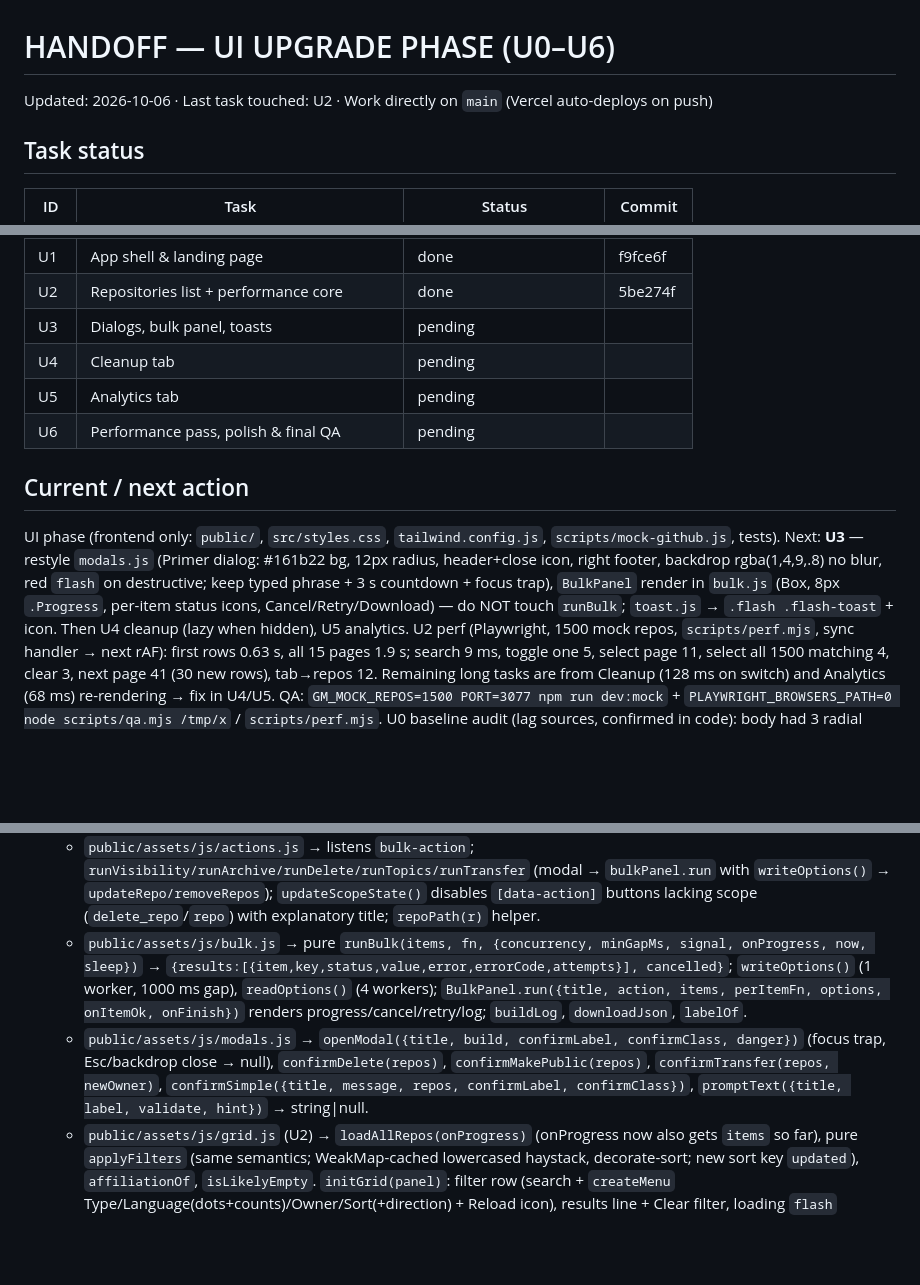
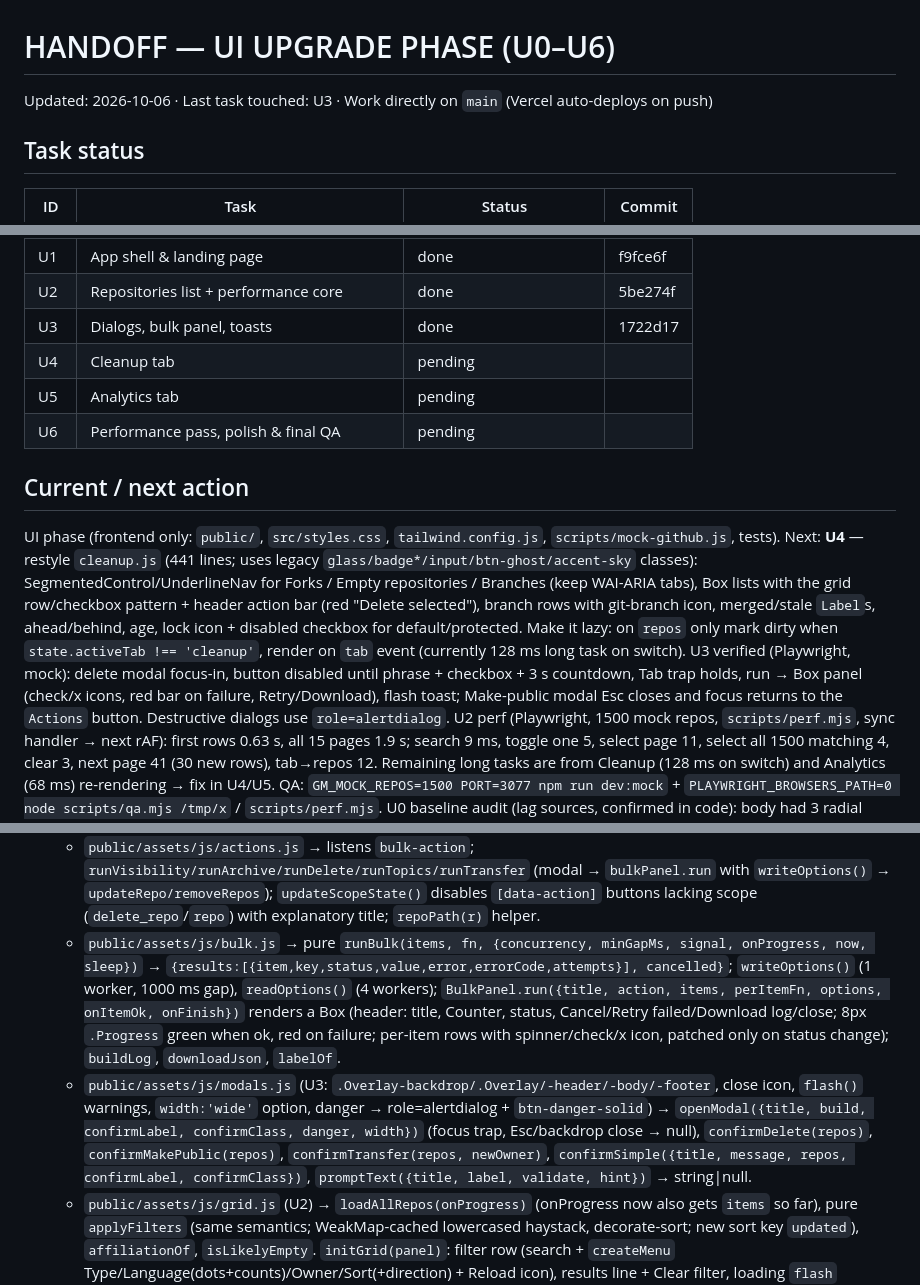
Before and after one commit to sazindux/Git-Manager, a Markdown page: handoff.md, 3 parts joined by grey strips. Rendered like a GitHub page; blank space fills up the shorter version.

Commit message:
docs: handoff after U3

```diff
--- a/handoff.md
+++ b/handoff.md
@@ -1,5 +1,5 @@
 # HANDOFF — UI UPGRADE PHASE (U0–U6)
-Updated: 2026-10-06 · Last task touched: U2 · Work directly on `main` (Vercel auto-deploys on push)
+Updated: 2026-10-06 · Last task touched: U3 · Work directly on `main` (Vercel auto-deploys on push)
 
 ## Task status
 | ID | Task | Status | Commit |
@@ -20,17 +20,21 @@ Updated: 2026-10-06 · Last task touched: U2 · Work directly on `main` (Vercel
 | U0 | Audit, Primer tokens & CSS foundation | done | 9c74392 |
 | U1 | App shell & landing page | done | f9fce6f |
 | U2 | Repositories list + performance core | done | 5be274f |
-| U3 | Dialogs, bulk panel, toasts | pending | |
+| U3 | Dialogs, bulk panel, toasts | done | 1722d17 |
 | U4 | Cleanup tab | pending | |
 | U5 | Analytics tab | pending | |
 | U6 | Performance pass, polish & final QA | pending | |
 
 ## Current / next action
 UI phase (frontend only: `public/`, `src/styles.css`, `tailwind.config.js`, `scripts/mock-github.js`, tests).
-Next: **U3** — restyle `modals.js` (Primer dialog: #161b22 bg, 12px radius, header+close icon, right footer,
-backdrop rgba(1,4,9,.8) no blur, red `flash` on destructive; keep typed phrase + 3 s countdown + focus trap),
-`BulkPanel` render in `bulk.js` (Box, 8px `.Progress`, per-item status icons, Cancel/Retry/Download) — do NOT touch
-`runBulk`; `toast.js` → `.flash .flash-toast` + icon. Then U4 cleanup (lazy when hidden), U5 analytics.
+Next: **U4** — restyle `cleanup.js` (441 lines; uses legacy `glass/badge*/input/btn-ghost/accent-sky` classes):
+SegmentedControl/UnderlineNav for Forks / Empty repositories / Branches (keep WAI-ARIA tabs), Box lists with the
+grid row/checkbox pattern + header action bar (red "Delete selected"), branch rows with git-branch icon, merged/stale
+`Label`s, ahead/behind, age, lock icon + disabled checkbox for default/protected. Make it lazy: on `repos` only mark
+dirty when `state.activeTab !== 'cleanup'`, render on `tab` event (currently 128 ms long task on switch).
+U3 verified (Playwright, mock): delete modal focus-in, button disabled until phrase + checkbox + 3 s countdown, Tab
+trap holds, run → Box panel (check/x icons, red bar on failure, Retry/Download), flash toast; Make-public modal Esc
+closes and focus returns to the `Actions` button. Destructive dialogs use `role=alertdialog`.
 U2 perf (Playwright, 1500 mock repos, `scripts/perf.mjs`, sync handler → next rAF): first rows 0.63 s, all 15 pages 1.9 s;
 search 9 ms, toggle one 5, select page 11, select all 1500 matching 4, clear 3, next page 41 (30 new rows), tab→repos 12.
 Remaining long tasks are from Cleanup (128 ms on switch) and Analytics (68 ms) re-rendering → fix in U4/U5.
@@ -94,8 +98,8 @@ new components in `src/styles.css` so old markup still renders; delete them as e
   - `public/assets/js/analytics.js` → pure `computeAnalytics(repos, now)` → `{totals, languages, byStars, bySize, oldest}`, `topLanguages(langs, max)` (groups tail into Other), `renderAnalytics(host, repos)` (SVG donuts via `svg()`, CSS bars, stat cards), `initAnalytics(section)` re-renders on `repos`.
   - `public/assets/js/cleanup.js` → `initCleanup(section)`: own `BulkPanel` + tabs Forks / Empty repos / Branches (module-level selection Sets + `branchResults` Map survive re-renders; re-mounts on `repos` event unless a bulk run is active). Empty scan sets `repo.isEmpty` in place then emits `repos`. Branch delete URL = `${repoPath}/branches/${segments encoded}`. UI mirror `isBranchDeletable(b)`.
   - `public/assets/js/actions.js` → listens `bulk-action`; `runVisibility/runArchive/runDelete/runTopics/runTransfer` (modal → `bulkPanel.run` with `writeOptions()` → `updateRepo/removeRepos`); `updateScopeState()` disables `[data-action]` buttons lacking scope (`delete_repo`/`repo`) with explanatory title; `repoPath(r)` helper.
-  - `public/assets/js/bulk.js` → pure `runBulk(items, fn, {concurrency, minGapMs, signal, onProgress, now, sleep})` → `{results:[{item,key,status,value,error,errorCode,attempts}], cancelled}`; `writeOptions()` (1 worker, 1000 ms gap), `readOptions()` (4 workers); `BulkPanel.run({title, action, items, perItemFn, options, onItemOk, onFinish})` renders progress/cancel/retry/log; `buildLog`, `downloadJson`, `labelOf`.
-  - `public/assets/js/modals.js` → `openModal({title, build, confirmLabel, confirmClass, danger})` (focus trap, Esc/backdrop close → null), `confirmDelete(repos)`, `confirmMakePublic(repos)`, `confirmTransfer(repos, newOwner)`, `confirmSimple({title, message, repos, confirmLabel, confirmClass})`, `promptText({title, label, validate, hint})` → string|null.
+  - `public/assets/js/bulk.js` → pure `runBulk(items, fn, {concurrency, minGapMs, signal, onProgress, now, sleep})` → `{results:[{item,key,status,value,error,errorCode,attempts}], cancelled}`; `writeOptions()` (1 worker, 1000 ms gap), `readOptions()` (4 workers); `BulkPanel.run({title, action, items, perItemFn, options, onItemOk, onFinish})` renders a Box (header: title, Counter, status, Cancel/Retry failed/Download log/close; 8px `.Progress` green when ok, red on failure; per-item rows with spinner/check/x icon, patched only on status change); `buildLog`, `downloadJson`, `labelOf`.
+  - `public/assets/js/modals.js` (U3: `.Overlay-backdrop/.Overlay/-header/-body/-footer`, close icon, `flash()` warnings, `width:'wide'` option, danger → role=alertdialog + `btn-danger-solid`) → `openModal({title, build, confirmLabel, confirmClass, danger, width})` (focus trap, Esc/backdrop close → null), `confirmDelete(repos)`, `confirmMakePublic(repos)`, `confirmTransfer(repos, newOwner)`, `confirmSimple({title, message, repos, confirmLabel, confirmClass})`, `promptText({title, label, validate, hint})` → string|null.
   - `public/assets/js/grid.js` (U2) → `loadAllRepos(onProgress)` (onProgress now also gets `items` so far), pure `applyFilters` (same semantics; WeakMap-cached lowercased haystack, decorate-sort; new sort key `updated`), `affiliationOf`, `isLikelyEmpty`. `initGrid(panel)`: filter row (search + `createMenu` Type/Language(dots+counts)/Owner/Sort(+direction) + Reload icon), results line + Clear filter, loading `flash` (`[data-loading-banner]`), Box list; header = select-page checkbox + count, turns into bulk bar (`N selected`, Select all M matching, Clear selection, `Actions ▾` emitting `bulk-action` with scope/loading-based disabling). Rows: `Map<id,{li,chk,body,sig}>`, body rebuilt only when `rowSig` changes; one delegated click listener on `ul` (shift-click range) + pager; all renders via rAF `schedule(kind)` with dirty flags (`data/langs/list/sel`), skipped while tab hidden and flushed on `tab` event. 30/page GitHub pager.
   - `scripts/dev-server.js` → Node static+API server applying vercel.json headers; `GM_MOCK=1` loads `scripts/mock-github.js` (in-memory fake GitHub; `GM_MOCK_REPOS` default 240, e.g. 1500; varied names/descriptions/topics/20 languages/forks/archived/empty/templates). `npm run dev:mock` (scripts/dev.sh) = zero-config local run. In mock mode `/api/auth/login` redirects straight to the callback (no GitHub hop), so opening `/api/auth/login` logs you in.
   - `test/app.test.js` → smoke tests using `app.request()`; `test/grid.test.js` → filter/sort tests; `test/bulk.test.js` → runner sequencing/gap/cancel/rate-retry with a virtual clock (both stub `globalThis.document`); `test/mutations.test.js` → PATCH/DELETE/topics routes + CSRF (helper `authed(path, {method, json})` adds CSRF+Origin); `test/cleanup.test.js` → classifier + empty-check/branches/delete-branch routes; `test/analytics.test.js` → computeAnalytics/topLanguages.
```
Also changed, not shown: other parts of handoff.md (+2 -1 lines).
